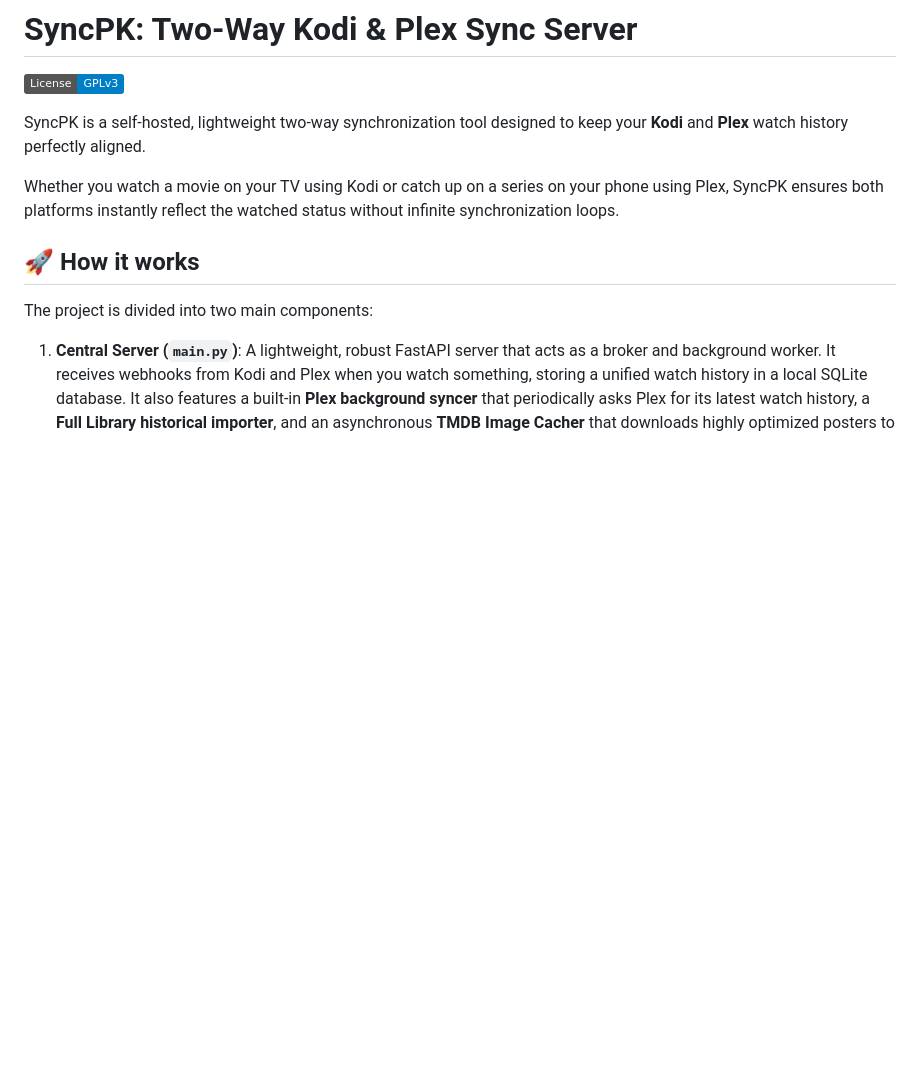
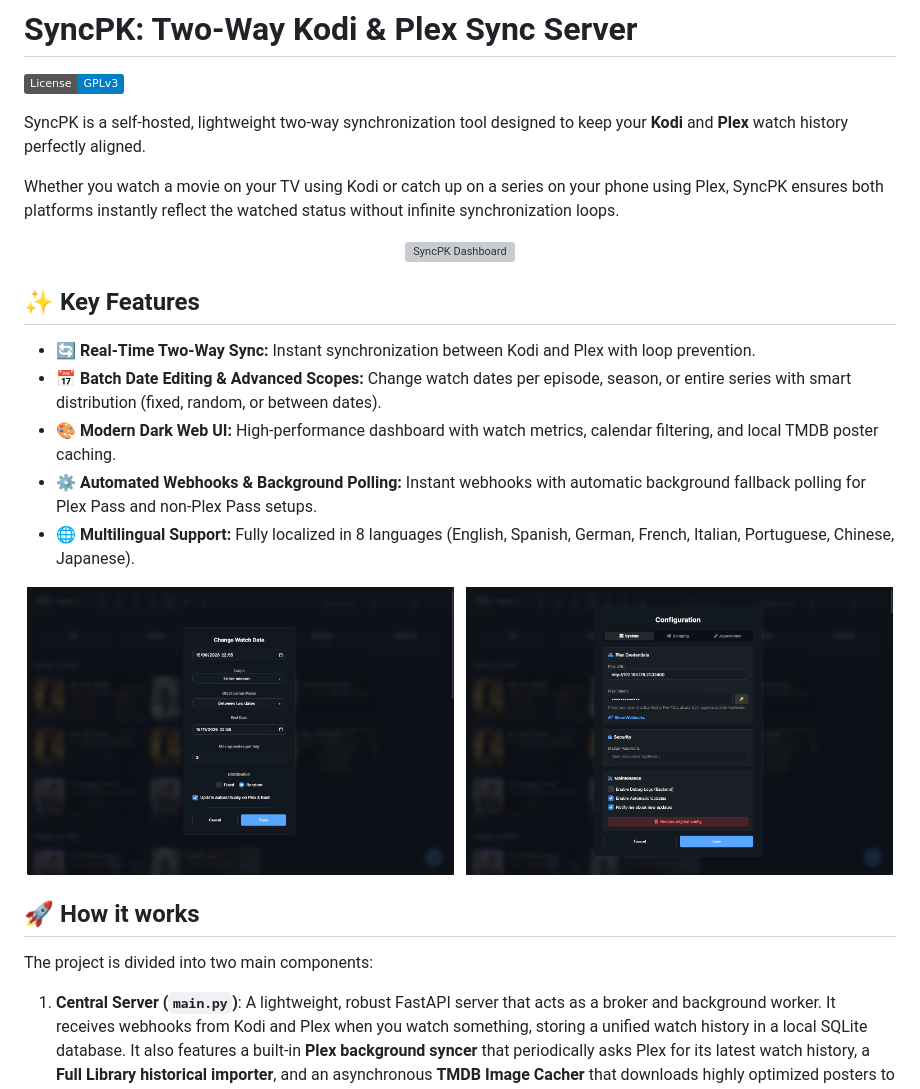
Before and after one commit to lechtung/SyncPK, a Markdown page: README.md, the part around one of its changes. Rendered like a GitHub page; pictures changed too: screenshots/dashboard_change_date.png (added); badges without logos; blank space fills up the shorter version; grey boxes are pictures that could not be loaded.

```diff
--- a/README.md
+++ b/README.md
@@ -9,6 +9,24 @@
 SyncPK is a self-hosted, lightweight two-way synchronization tool designed to keep your **Kodi** and **Plex** watch history perfectly aligned.
 
 Whether you watch a movie on your TV using Kodi or catch up on a series on your phone using Plex, SyncPK ensures both platforms instantly reflect the watched status without infinite synchronization loops.
+
+<p align="center">
+  <img src="screenshots/dashboard_general.png" alt="SyncPK Dashboard" width="100%">
+</p>
+
+## ✨ Key Features
+
+- 🔄 **Real-Time Two-Way Sync:** Instant synchronization between Kodi and Plex with loop prevention.
+- 📅 **Batch Date Editing & Advanced Scopes:** Change watch dates per episode, season, or entire series with smart distribution (fixed, random, or between dates).
+- 🎨 **Modern Dark Web UI:** High-performance dashboard with watch metrics, calendar filtering, and local TMDB poster caching.
+- ⚙️ **Automated Webhooks & Background Polling:** Instant webhooks with automatic background fallback polling for Plex Pass and non-Plex Pass setups.
+- 🌐 **Multilingual Support:** Fully localized in 8 languages (English, Spanish, German, French, Italian, Portuguese, Chinese, Japanese).
+
+<p align="center">
+  <img src="screenshots/dashboard_change_date.png" alt="Change Watch Date & Scopes" width="49%">
+  &nbsp;
+  <img src="screenshots/dashboard_config.png" alt="System Configuration" width="49%">
+</p>
 
 ## 🚀 How it works
 
```
Also changed, not shown: other parts of README.md (+58 -0 lines), screenshots/dashboard_delete.png (added), screenshots/import_cloud.png, screenshots/import_complete.png, screenshots/import_local.png, screenshots/import_pictures.png, 3 other files.
